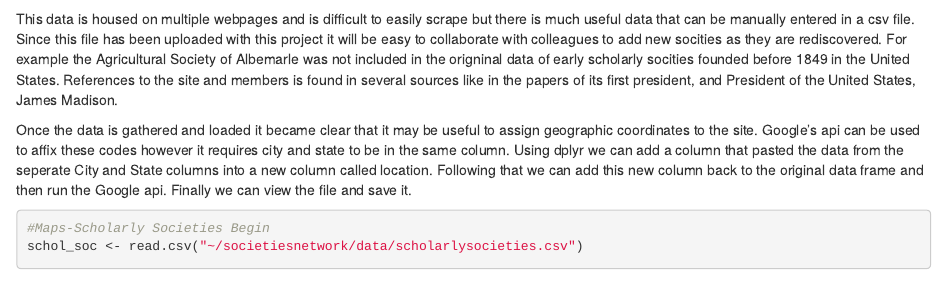
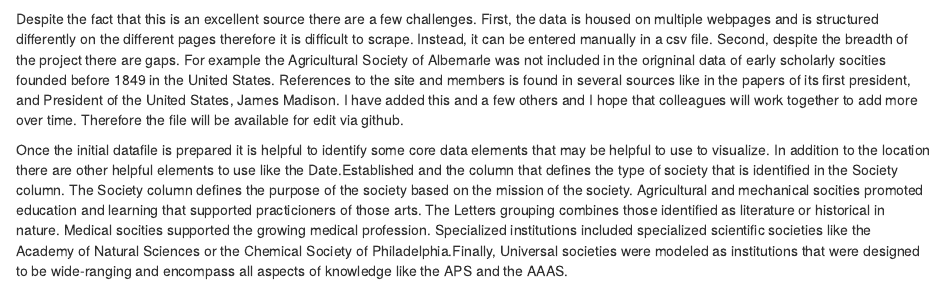
Before and after one commit to georgeoberle/societiesnetwork, an R Markdown document (societiesnetwork.rmd): the page in a window 1100 px wide, from 6930 px down before the commit and from 6350 px down after it. Rendered offline with R 4.5, knitr and Pandoc, with nearby package versions; some code elsewhere in the file could not run offline.

Commit message:
updated text

````diff
--- a/societiesnetwork.rmd
+++ b/societiesnetwork.rmd
@@ -124,7 +124,7 @@ type <- ggplot(early_learned, aes (x=Society))
 type+ geom_histogram() + theme(axis.text.x = element_text(face = "bold", angle = 60, hjust = 1, size = 8)) +ggtitle("Learned Societies by Type") + ylab("Total Established") + xlab ("Type of Society")
 
 ```
-
+Despite the fact that this is an excellent source there are a few challenges. First, the data is housed on multiple webpages and is structured differently on the different pages therefore it is difficult to scrape. Instead, it can be entered manually in a csv file. Second, despite the breadth of the project there are gaps. For example the Agricultural Society of Albemarle was not included in the origninal data of early scholarly socities founded before 1849 in the United States. References to the site and members is found in several sources like in the papers of its first president, and President of the United States, James Madison. I have added this and a few others and I hope that colleagues will work together to add more over time. Therefore the file will be available for edit via github.
 
 Once the initial datafile is prepared it is helpful to identify some core data elements that may be helpful to use to visualize. In addition to the location there are other helpful elements to use like the Date.Established and the column that defines the type of society that is identified in the Society column. The Society column defines the purpose of the society based on the mission of the society. Agricultural and mechanical socities promoted education and learning that supported practicioners of those arts. The Letters grouping combines those identified as literature or historical in nature. Medical socities supported the growing medical profession. Specialized institutions included specialized scientific societies like the Academy of Natural Sciences or the Chemical Society of Philadelphia.Finally, Universal societies were modeled as institutions that were designed to be wide-ranging and encompass all aspects of knowledge like the APS and the AAAS.
 
@@ -143,7 +143,6 @@ typedate <- ggplot(early_learned, aes (x=Date.Established, fill=Society))
 typedate+ geom_histogram(position= "stack", binwidth= 10) + theme(axis.text.x = element_text(face = "bold", angle = 60, hjust = 1, size = 8)) +ggtitle("Learned Societies by Date Established") + ylab("Total Established") + xlab ("Year Established")
 ```
 
-This data is housed on multiple webpages and is difficult to easily scrape but there is much useful data that can be manually entered in a csv file. Since this file has been uploaded with this project it will be easy to collaborate with colleagues to add new socities as they are rediscovered. For example the Agricultural Society of Albemarle was not included in the origninal data of early scholarly socities founded before 1849 in the United States. References to the site and members is found in several sources like in the papers of its first president, and President of the United States, James Madison.
 
 Once the data is gathered and loaded it became clear that it may be useful to assign geographic coordinates to the site. Google's api can be used to affix these codes however it requires city and state to be in the same column. Using dplyr we can add a column that pasted the data from the seperate City and State columns into a new column called location. Following that we can add this new column back to the original data frame and then run the Google api. Finally we can view the file and save it.
 
````
Also changed, not shown: societiesnetwork.html.
